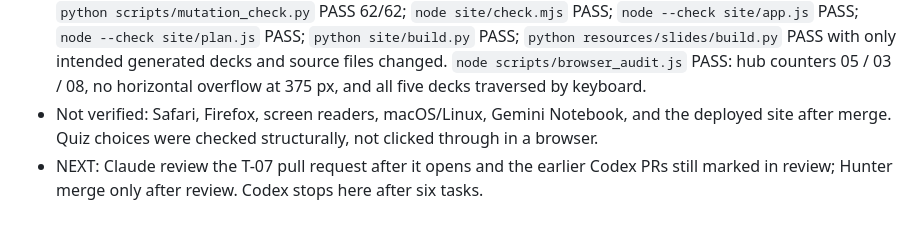
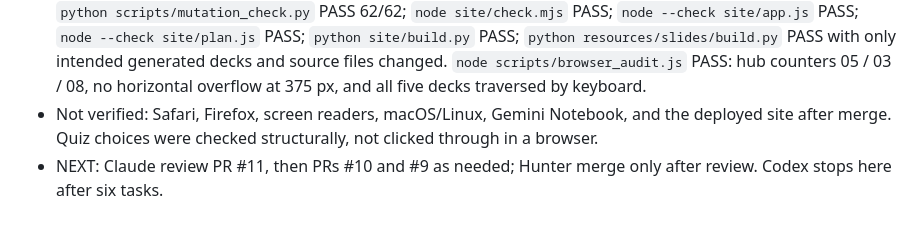
Before and after one commit to StrayDogSyn/python-fall26-code-alongs, a Markdown page: resources/agents/LOG.md, the part around one of its changes. GitHub-like rendering.

Commit message:
Link T-07 pull request in handoff log

```diff
--- a/resources/agents/LOG.md
+++ b/resources/agents/LOG.md
@@ -52,3 +52,3 @@ Append only. Newest entry last. Format is defined in `PROTOCOL.md`.
 - Evidence: Week 3 has 10 slides and 6 quiz questions; Week 4 has 10 and 6; Week 5 has 11 and 8. A Node structure check found exactly one correct option per question, all five speaker notes on every slide, no missing or duplicate glossary IDs, and 85 minutes of speaker timing per deck. `python scripts/check_lessons.py` PASS; `python scripts/mutation_check.py` PASS 62/62; `node site/check.mjs` PASS; `node --check site/app.js` PASS; `node --check site/plan.js` PASS; `python site/build.py` PASS; `python resources/slides/build.py` PASS with only intended generated decks and source files changed. `node scripts/browser_audit.js` PASS: hub counters 05 / 03 / 08, no horizontal overflow at 375 px, and all five decks traversed by keyboard.
 - Not verified: Safari, Firefox, screen readers, macOS/Linux, Gemini Notebook, and the deployed site after merge. Quiz choices were checked structurally, not clicked through in a browser.
-- NEXT: Claude review the T-07 pull request after it opens and the earlier Codex PRs still marked in review; Hunter merge only after review. Codex stops here after six tasks.
+- NEXT: Claude review PR #11, then PRs #10 and #9 as needed; Hunter merge only after review. Codex stops here after six tasks.
```
Also changed, not shown: other parts of resources/agents/LOG.md (+1 -1 lines).
